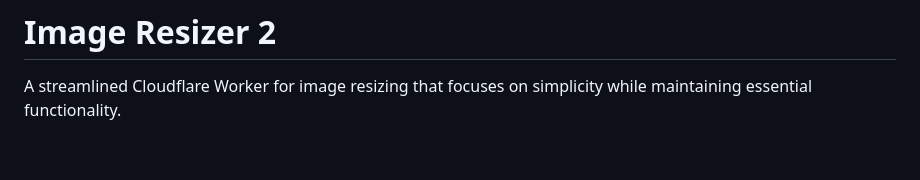
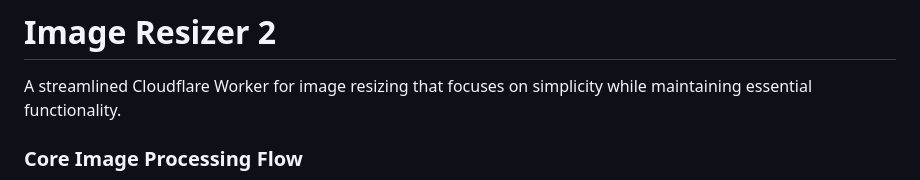
Before and after one commit to erfianugrah/image-resizer-2, a Markdown page: README.md, the part around one of its changes. Drawn GitHub-style; blank space fills up the shorter version.

````diff
--- a/README.md
+++ b/README.md
@@ -1,6 +1,8 @@
 # Image Resizer 2
 
 A streamlined Cloudflare Worker for image resizing that focuses on simplicity while maintaining essential functionality.
+
+### Core Image Processing Flow
 
 ```mermaid
 graph TD
````
Also changed, not shown: other parts of README.md (+20 -11 lines).
